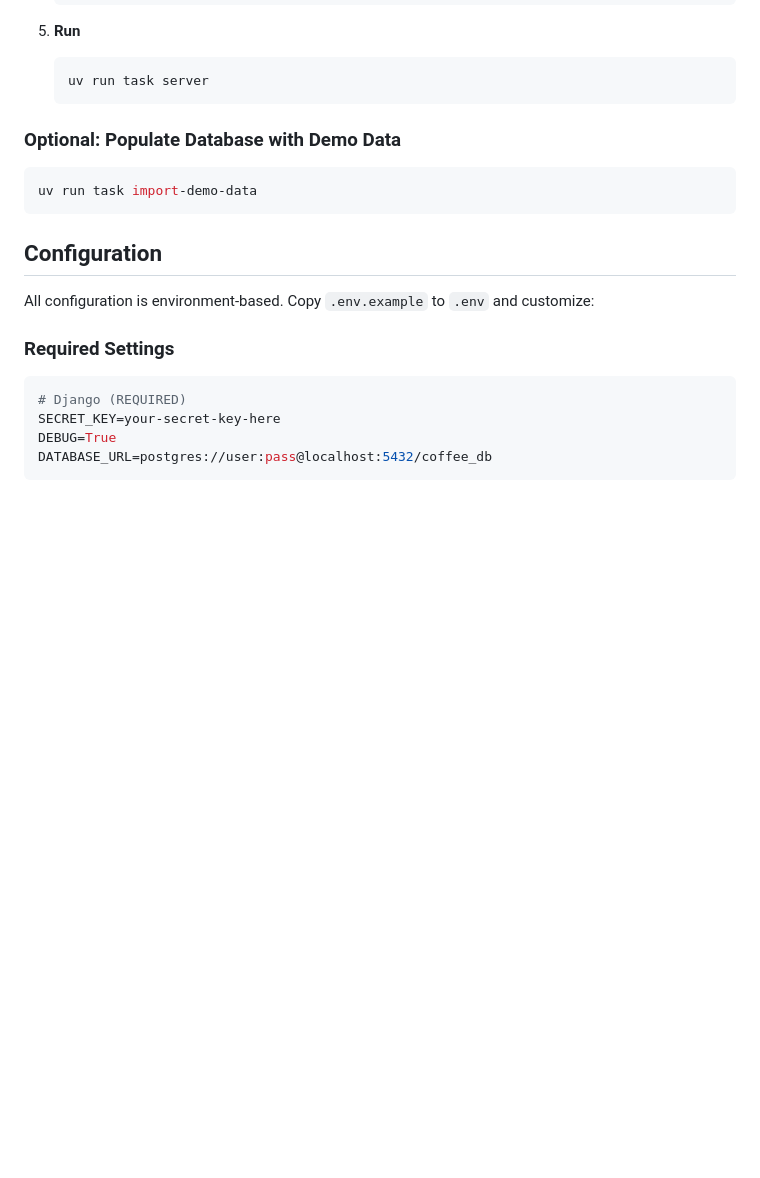
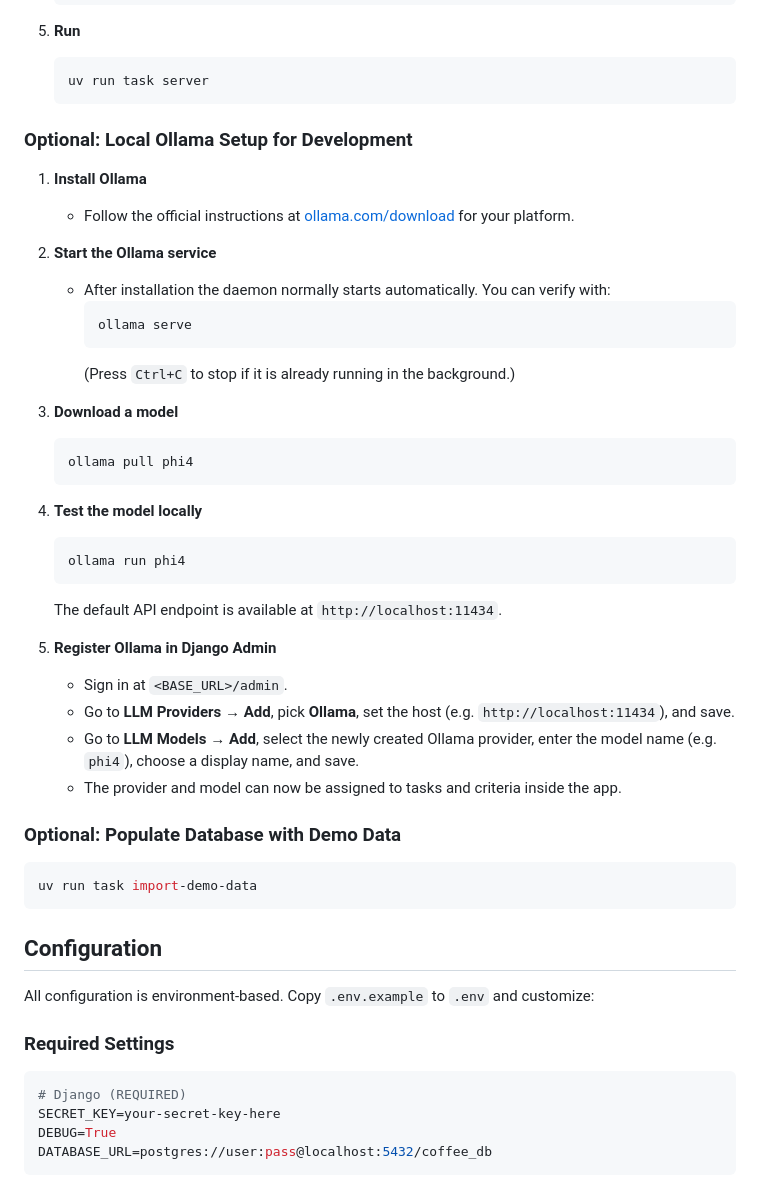
Before and after one commit to hansesm/COFFEE, a Markdown page: README.md, the part around the change. Rendered like a GitHub page; blank space fills up the shorter version.

Commit message:
Add documentation for local ollama installation for development

````diff
--- a/README.md
+++ b/README.md
@@ -39,6 +39,35 @@ AI-powered feedback system for educational institutions using Django and Large L
    ```bash
    uv run task server
    ```
+
+### Optional: Local Ollama Setup for Development
+
+1. **Install Ollama**
+   - Follow the official instructions at [ollama.com/download](https://ollama.com/download) for your platform.
+
+2. **Start the Ollama service**
+   - After installation the daemon normally starts automatically. You can verify with:
+     ```bash
+     ollama serve
+     ```
+     (Press `Ctrl+C` to stop if it is already running in the background.)
+
+3. **Download a model**
+   ```bash
+   ollama pull phi4
+   ```
+
+4. **Test the model locally**
+   ```bash
+   ollama run phi4
+   ```
+   The default API endpoint is available at `http://localhost:11434`.
+
+5. **Register Ollama in Django Admin**
+   - Sign in at `<BASE_URL>/admin`.
+   - Go to **LLM Providers** → **Add**, pick **Ollama**, set the host (e.g. `http://localhost:11434`), and save.
+   - Go to **LLM Models** → **Add**, select the newly created Ollama provider, enter the model name (e.g. `phi4`), choose a display name, and save.
+   - The provider and model can now be assigned to tasks and criteria inside the app.
 
 ### Optional: Populate Database with Demo Data
 
````
